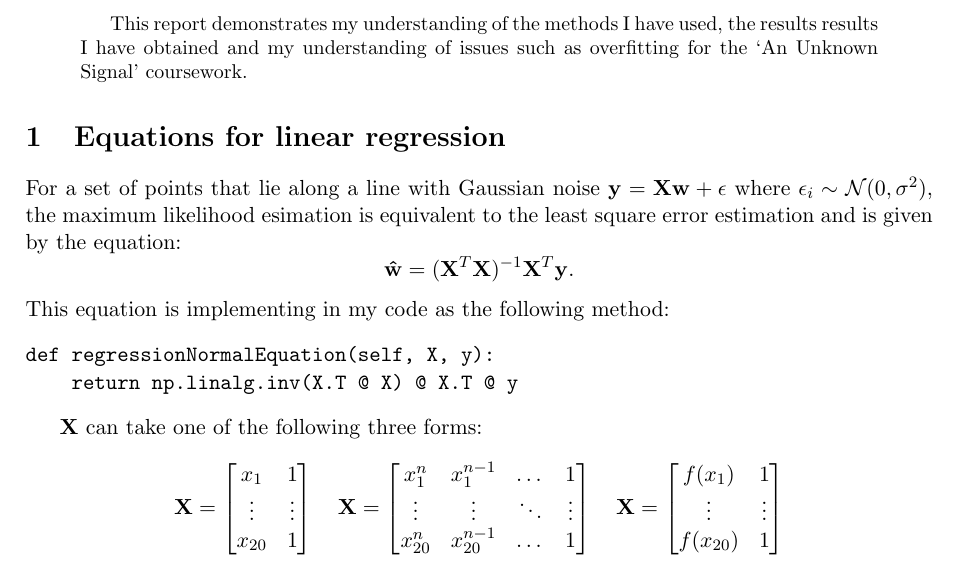
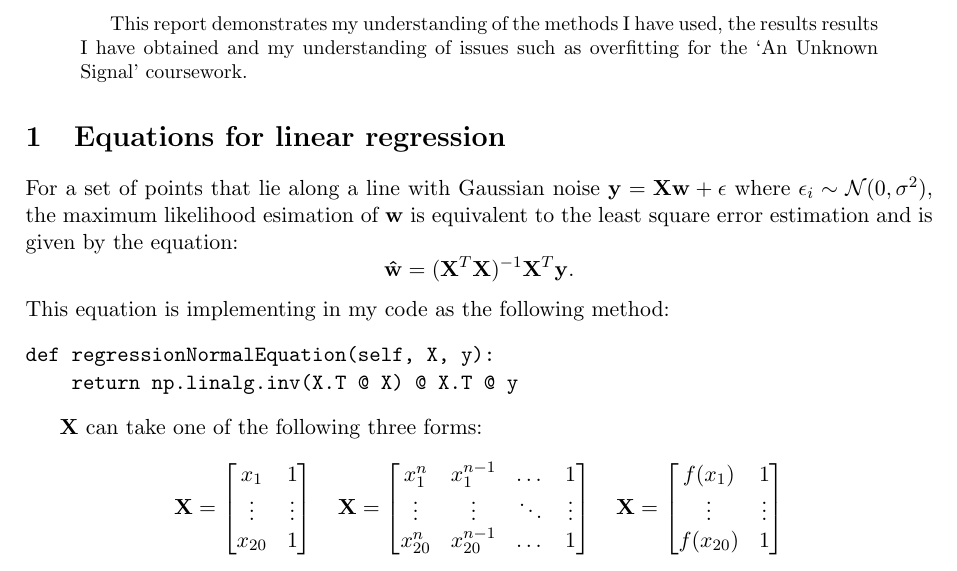
Before and after one commit to georgeherbert/an-unknown-signal, a LaTeX paper (report/report.tex): part of page 1 of 2, cut so that both start at the same text. Compiled offline with pdfLaTeX.

Commit message:
Added the phrase 'of w'

```diff
--- a/report/report.tex
+++ b/report/report.tex
@@ -24,8 +24,8 @@
 
 For a set of points that lie along a line with Gaussian noise
 $\vb{y} = \vb{X}\vb{w} + \vb{\epsilon}$ where $\epsilon_{i} \sim \mathcal{N}(0, \sigma^{2})$,
-the maximum likelihood esimation is equivalent to the least square
-error estimation and is given by the equation:
+the maximum likelihood esimation of $\vb{w}$ is equivalent to
+the least square error estimation and is given by the equation:
 \[
     \vb{\hat{w}} = (\vb{X}^{T}\vb{X})^{-1}\vb{X}^{T}\vb{y}.
 \]
```
Also changed, not shown: report/report.pdf.
